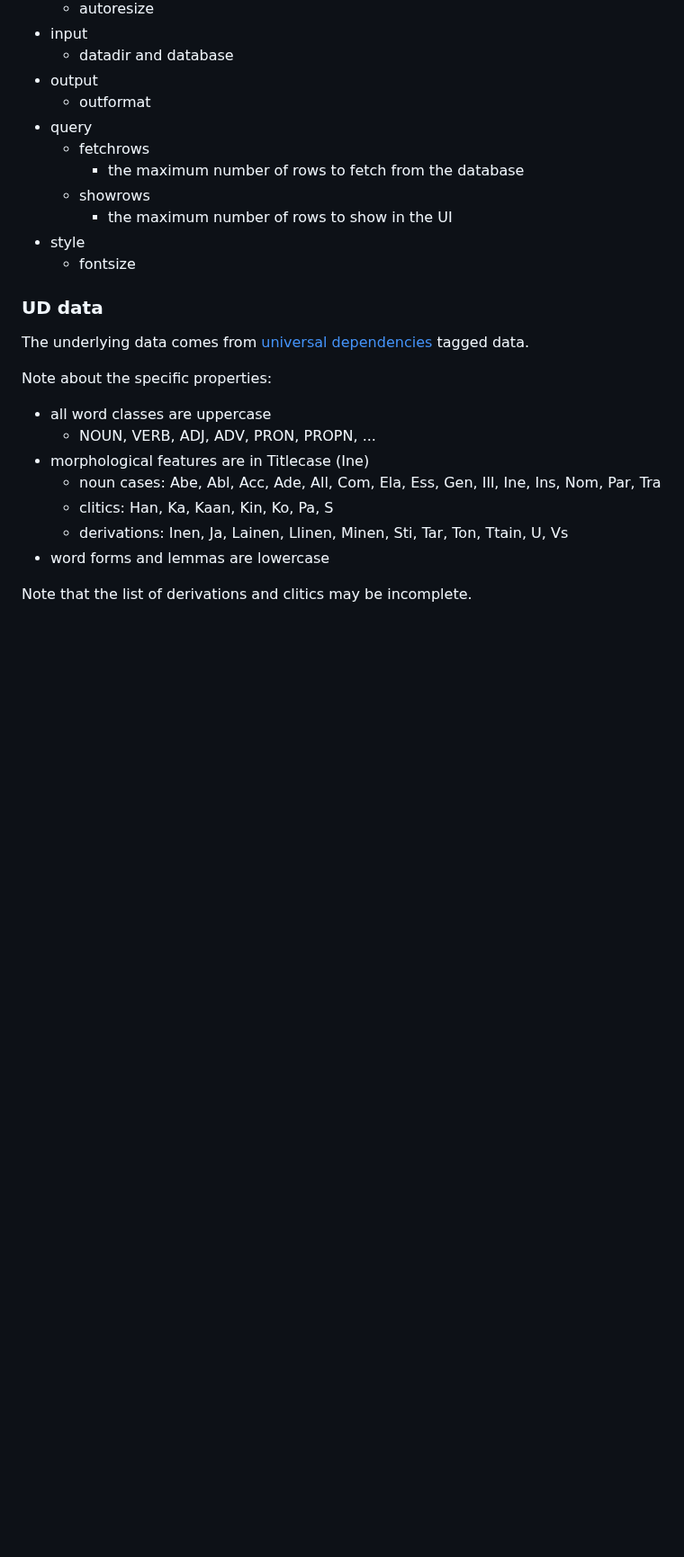
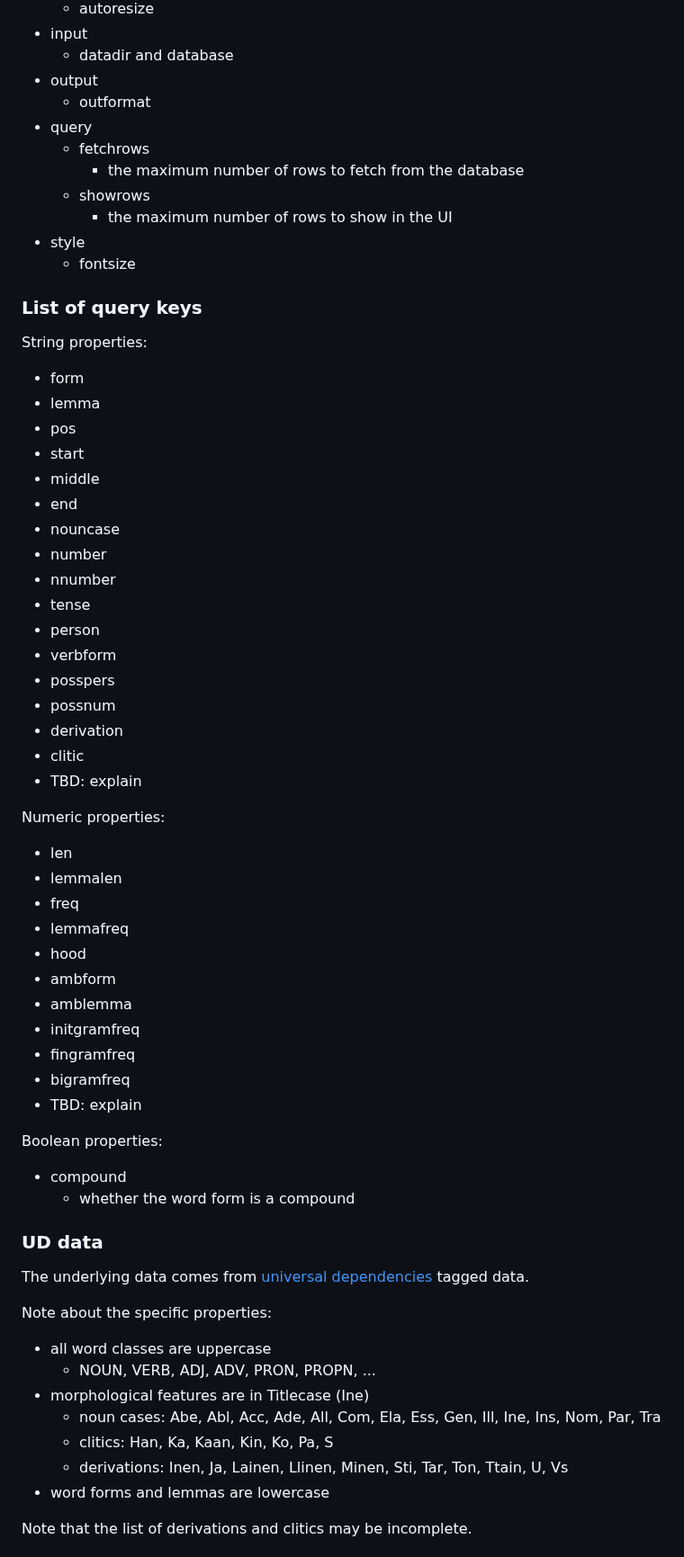
Before and after one commit to dustedmtl/lastu, a Markdown page: USAGE.md, the part around one of its changes. Shown at 90% size. Drawn GitHub-style; blank space fills up the shorter version.

```diff
--- a/USAGE.md
+++ b/USAGE.md
@@ -134,6 +138,44 @@ The most important configuration options:
  - style
    - fontsize
 
+### List of query keys
+
+String properties:
+ - form
+ - lemma
+ - pos
+ - start
+ - middle
+ - end
+ - nouncase
+ - number
+ - nnumber
+ - tense
+ - person
+ - verbform
+ - posspers
+ - possnum
+ - derivation
+ - clitic
+ - TBD: explain
+
+Numeric properties:
+ - len
+ - lemmalen
+ - freq
+ - lemmafreq
+ - hood
+ - ambform
+ - amblemma
+ - initgramfreq
+ - fingramfreq
+ - bigramfreq
+ - TBD: explain
+
+Boolean properties:
+ - compound
+   - whether the word form is a compound
+
 ### UD data
 
 The underlying data comes from [universal dependencies](https://universaldependencies.org/fi/) tagged data.
```
Also changed, not shown: other parts of USAGE.md (+9 -4 lines).
